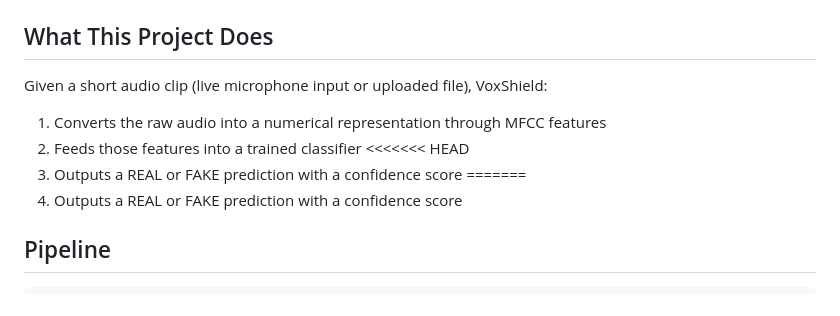
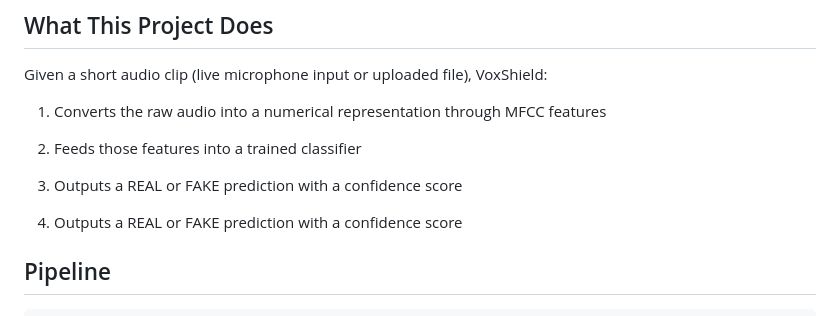
Before and after one commit to codepiyusss/VoxShield, a Markdown page: README.md, the part around the change. Drawn GitHub-style.

```diff
--- a/README.md
+++ b/README.md
@@ -25,9 +25,9 @@ Given a short audio clip (live microphone input or uploaded file), VoxShield:
 
 1. Converts the raw audio into a numerical representation through MFCC features
 2. Feeds those features into a trained classifier
-<<<<<<< HEAD
+
 3. Outputs a REAL or FAKE prediction with a confidence score
-=======
+
 3. Outputs a REAL or FAKE prediction with a confidence score
 
 
```
